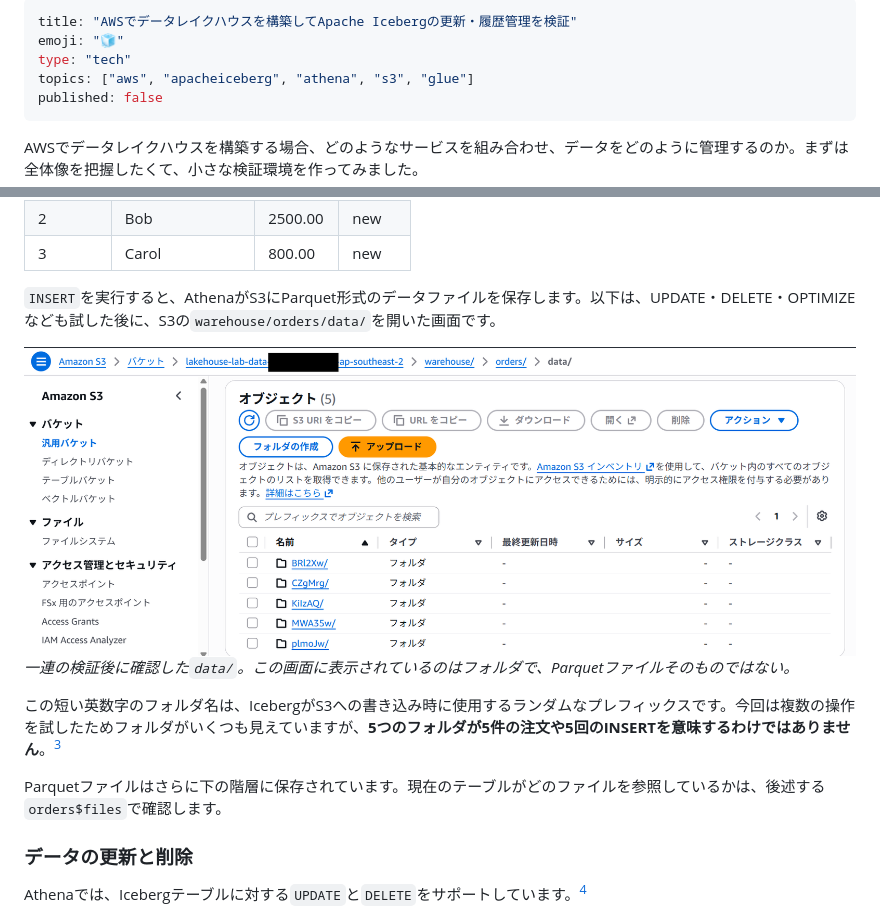
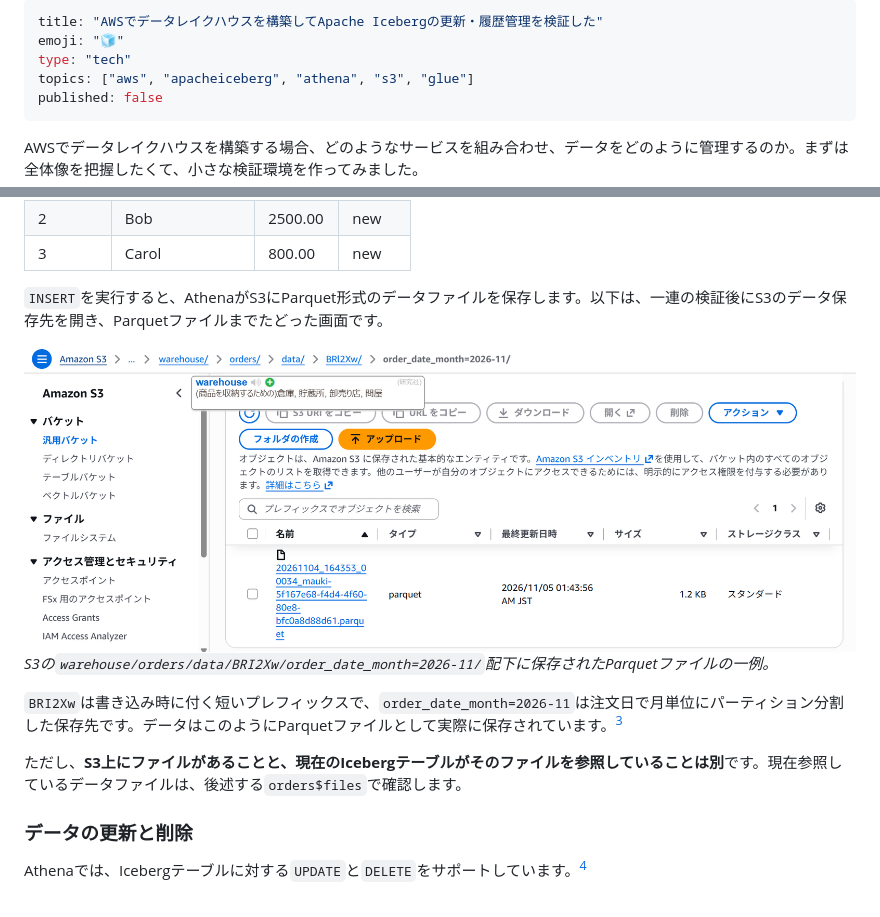
Before and after one commit to kkoch5t2/zenn-contents, a Markdown page: articles/aws-iceberg-lakehouse-lab.md, 2 parts joined by grey strips. Drawn GitHub-style; pictures changed too: images/aws-iceberg-lakehouse/10-s3-data-folders.png (deleted), images/aws-iceberg-lakehouse/10-s3-parquet-file.png (added).

Commit message:
Replace S3 folders screenshot with Parquet object screenshot and finalize article title

```diff
--- a/articles/aws-iceberg-lakehouse-lab.md
+++ b/articles/aws-iceberg-lakehouse-lab.md
@@ -1,5 +1,5 @@
 ---
-title: "AWSでデータレイクハウスを構築してApache Icebergの更新・履歴管理を検証"
+title: "AWSでデータレイクハウスを構築してApache Icebergの更新・履歴管理を検証した"
 emoji: "🧊"
 type: "tech"
 topics: ["aws", "apacheiceberg", "athena", "s3", "glue"]
@@ -176,14 +176,14 @@ VALUES
 | 2 | Bob | 2500.00 | new |
 | 3 | Carol | 800.00 | new |
 
-`INSERT`を実行すると、AthenaがS3にParquet形式のデータファイルを保存します。以下は、UPDATE・DELETE・OPTIMIZEなども試した後に、S3の`warehouse/orders/data/`を開いた画面です。
+`INSERT`を実行すると、AthenaがS3にParquet形式のデータファイルを保存します。以下は、一連の検証後にS3のデータ保存先を開き、Parquetファイルまでたどった画面です。
 
-![S3のIcebergテーブルのdataフォルダ直下に短い英数字のフォルダが5つ並ぶ画面](/images/aws-iceberg-lakehouse/10-s3-data-folders.png)
-*一連の検証後に確認した`data/`。この画面に表示されているのはフォルダで、Parquetファイルそのものではない。*
+![S3のwarehouse/orders/data配下のorder_date_monthパーティションに保存されたParquetファイル](/images/aws-iceberg-lakehouse/10-s3-parquet-file.png)
+*S3の`warehouse/orders/data/BRI2Xw/order_date_month=2026-11/`配下に保存されたParquetファイルの一例。*
 
-この短い英数字のフォルダ名は、IcebergがS3への書き込み時に使用するランダムなプレフィックスです。今回は複数の操作を試したためフォルダがいくつも見えていますが、**5つのフォルダが5件の注文や5回のINSERTを意味するわけではありません**。[^data-layout]
+`BRI2Xw`は書き込み時に付く短いプレフィックスで、`order_date_month=2026-11`は注文日で月単位にパーティション分割した保存先です。データはこのようにParquetファイルとして実際に保存されています。[^data-layout]
 
-Parquetファイルはさらに下の階層に保存されています。現在のテーブルがどのファイルを参照しているかは、後述する`orders$files`で確認します。
+ただし、**S3上にファイルがあることと、現在のIcebergテーブルがそのファイルを参照していることは別**です。現在参照しているデータファイルは、後述する`orders$files`で確認します。
 
 ### データの更新と削除
 
```
